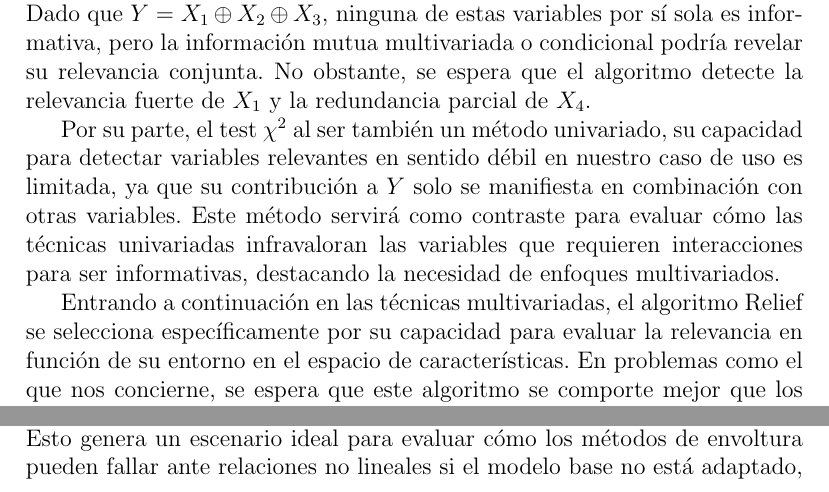
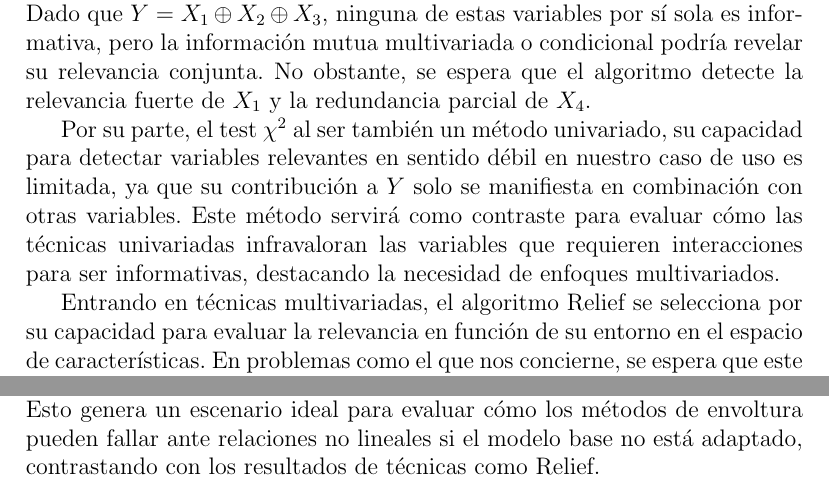
Before and after one commit to davidgc14/Mineria-Datos-UNED, a LaTeX document (Practica-2/Memoria/memoria-MD2.tex): two parts of page 7 of 11 before the commit and two parts of page 7 of 10 after it, joined at a grey line, cut so that both start at the same text. Compiled offline with pdfLaTeX.

Commit message:
fix: Paragraph reduced to fit section 3 in one page

```diff
--- a/Practica-2/Memoria/memoria-MD2.tex
+++ b/Practica-2/Memoria/memoria-MD2.tex
@@ -150,7 +150,7 @@ La elección de las técnicas de selección de características aplicadas a nues
 
 Por su parte, el test \(\chi^2\) al ser también un método univariado, su capacidad para detectar variables relevantes en sentido débil en nuestro caso de uso es limitada, ya que su contribución a \( Y \) solo se manifiesta en combinación con otras variables. Este método servirá como contraste para evaluar cómo las técnicas univariadas infravaloran las variables que requieren interacciones para ser informativas, destacando la necesidad de enfoques multivariados.
 
-Entrando a continuación en las técnicas multivariadas, el algoritmo Relief se selecciona específicamente por su capacidad para evaluar la relevancia en función de su entorno en el espacio de características. En problemas como el que nos concierne, se espera que este algoritmo se comporte mejor que los métodos univariados, ya que pondera las características según su utilidad en contextos locales. En concreto,se espera que considere la redundancia entre \( X_2 \), \( X_3 \) y \( X_4 \), asignando pesos similares a estas variables y reflejando así su interdependencia.
+Entrando en técnicas multivariadas, el algoritmo Relief se selecciona por su capacidad para evaluar la relevancia en función de su entorno en el espacio de características. En problemas como el que nos concierne, se espera que este algoritmo se comporte mejor que los métodos univariados, ya que pondera las características según su utilidad en contextos locales. En concreto,se espera que considere la redundancia entre \( X_2 \), \( X_3 \) y \( X_4 \), asignando pesos similares a estas variables y reflejando así su interdependencia.
 
 El análisis de componentes principales se incluye como técnica de referencia para contrastar su desempeño en un problema donde la relevancia de las variables está ligada a interacciones no lineales. PCA, al ser un método no supervisado y lineal, prioriza la varianza explicada en los datos, lo que puede no correlacionarse con la relevancia para la clasificación. En este caso, se espera que PCA asigne importancia a \( X_4 \), ya que su dependencia determinista de \( X_2 \) y \( X_3 \) introduce varianza estructurada. Sin embargo, se espera que no pueda reconocer la relevancia fuerte de \( X_1 \), cuya varianza individual es idéntica a la de \( X_5 \). % Esta limitación subraya la insuficiencia de los métodos no supervisados en problemas donde la relevancia está definida por relaciones condicionales con la clase.
 
```
Also changed, not shown: Practica-2/Memoria/memoria-MD2.pdf, 6 other files.
